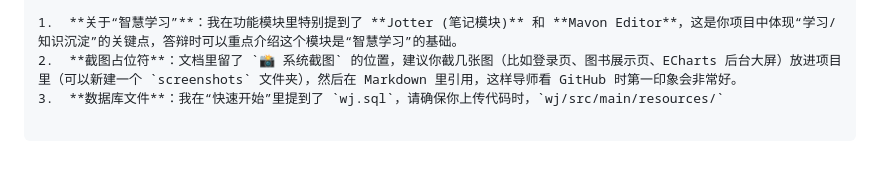
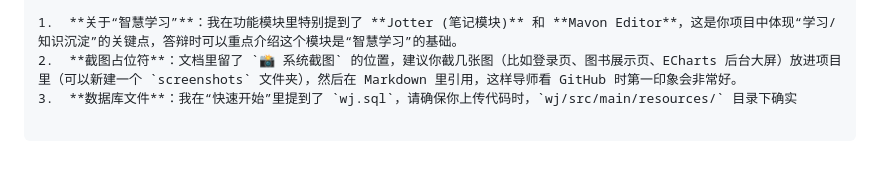
Before and after one commit to ljjcnee/White-Jotter, a Markdown page: README.md, the part around the change. GitHub-like rendering.

Commit message:
Readme修改_3

```diff
--- a/README.md
+++ b/README.md
@@ -131,4 +131,4 @@ MIT
 
 1.  **关于“智慧学习”**：我在功能模块里特别提到了 **Jotter (笔记模块)** 和 **Mavon Editor**，这是你项目中体现“学习/知识沉淀”的关键点，答辩时可以重点介绍这个模块是“智慧学习”的基础。
 2.  **截图占位符**：文档里留了 `📸 系统截图` 的位置，建议你截几张图（比如登录页、图书展示页、ECharts 后台大屏）放进项目里（可以新建一个 `screenshots` 文件夹），然后在 Markdown 里引用，这样导师看 GitHub 时第一印象会非常好。
-3.  **数据库文件**：我在“快速开始”里提到了 `wj.sql`，请确保你上传代码时，`wj/src/main/resources/`
+3.  **数据库文件**：我在“快速开始”里提到了 `wj.sql`，请确保你上传代码时，`wj/src/main/resources/` 目录下确实
```
Also changed, not shown: wj-vue/README.md (+1 -1 lines).
